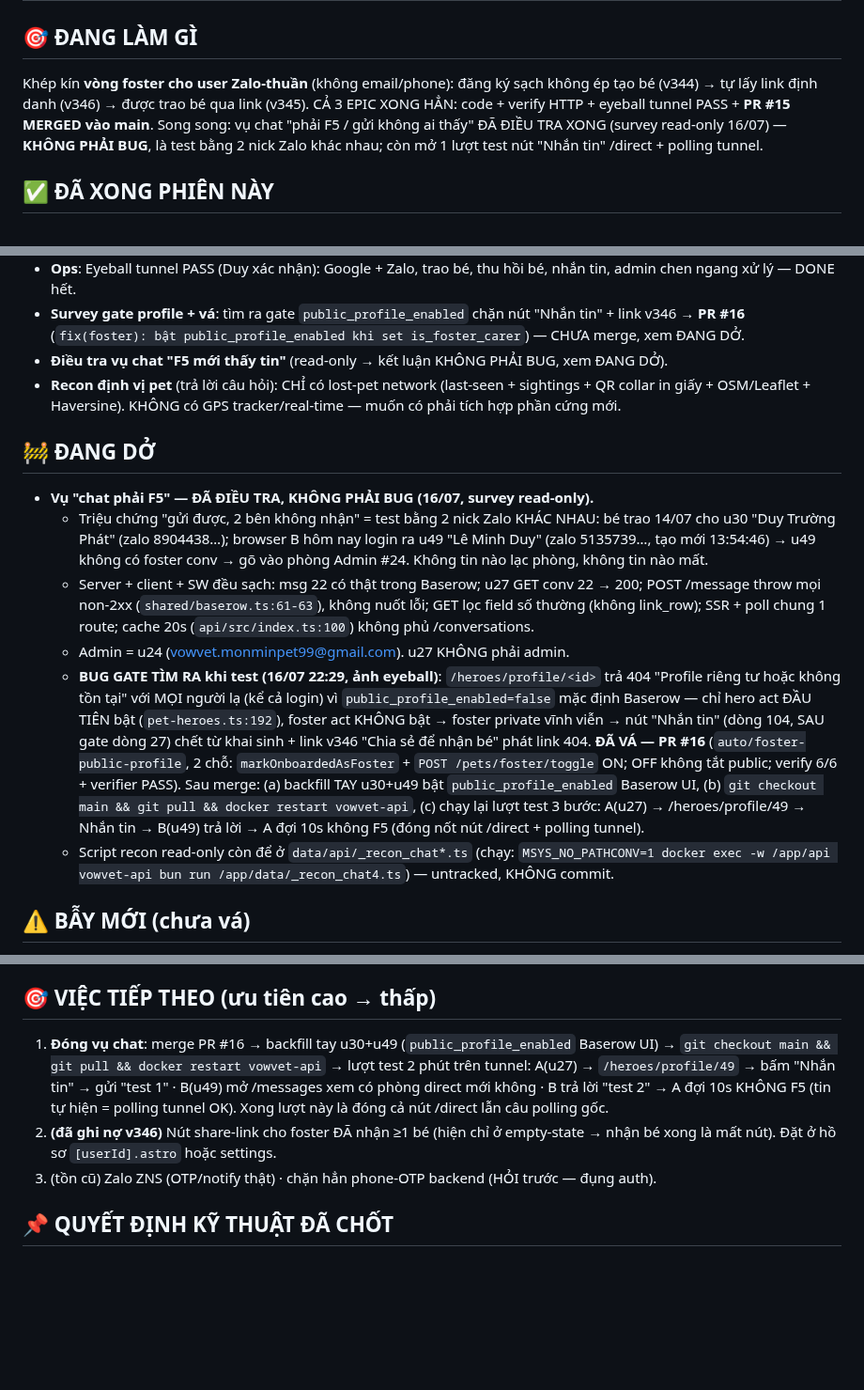
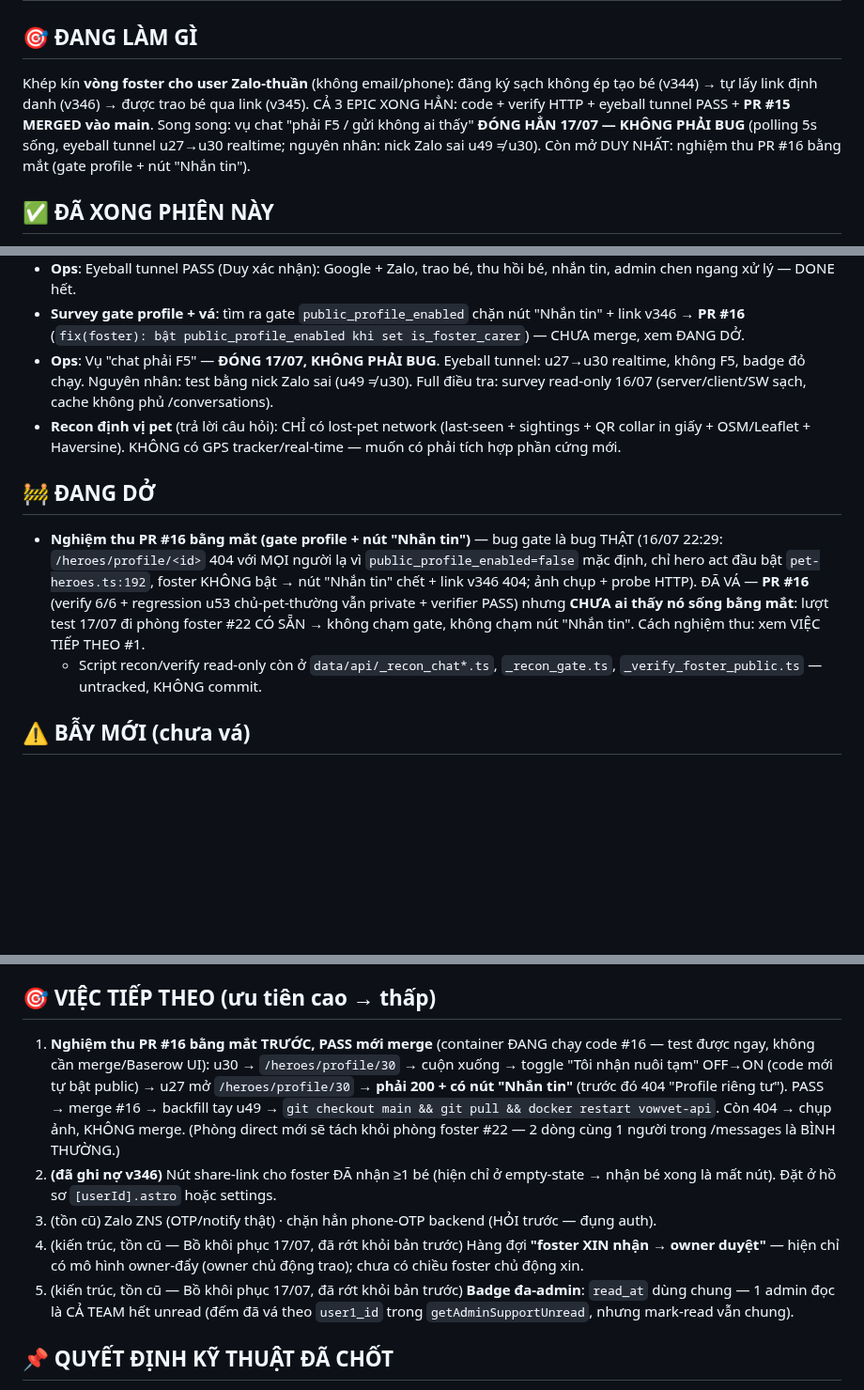
Before and after one commit to duytruongphat99999-sudo/vowvet, a Markdown page: CONTEXT_SYNC.md, 3 parts joined by grey strips. Shown at 94% size. Drawn GitHub-style; blank space fills up the shorter version.

Commit message:
docs: CONTEXT_SYNC — dong vu chat (17/07, khong phai bug) + 3 sua ton
- Vu 'chat phai F5' DONG HAN: eyeball tunnel u27->u30 realtime khong F5, badge do chay;
  nguyen nhan nick Zalo sai (u49 != u30). Chuyen sang DA XONG > Ops.
- DANG DO chi con: nghiem thu PR #16 bang mat (test 17/07 di phong #22 co san, chua cham gate).
- Sua dong FILE QUAN TRONG: markOnboardedAsFoster (caller users.ts:207) vs markOnboarded
  (chu-pet, KHONG dung public_profile_enabled — regression u53).
- VIEC TIEP THEO #1 dao thu tu: nghiem thu bang mat TRUOC, PASS moi merge #16.
- Khoi phuc 2 item kien truc: hang doi foster xin->owner duyet + badge da-admin read_at chung.

Co-Authored-By: Claude Opus 4.8 (1M context) <noreply@anthropic.com>

```diff
--- a/CONTEXT_SYNC.md
+++ b/CONTEXT_SYNC.md
@@ -1,7 +1,7 @@
 # CONTEXT SYNC — 2026-07-16 21:00
 
 ## 🎯 ĐANG LÀM GÌ
-Khép kín **vòng foster cho user Zalo-thuần** (không email/phone): đăng ký sạch không ép tạo bé (v344) → tự lấy link định danh (v346) → được trao bé qua link (v345). CẢ 3 EPIC XONG HẲN: code + verify HTTP + eyeball tunnel PASS + **PR #15 MERGED vào main**. Song song: vụ chat "phải F5 / gửi không ai thấy" ĐÃ ĐIỀU TRA XONG (survey read-only 16/07) — **KHÔNG PHẢI BUG**, là test bằng 2 nick Zalo khác nhau; còn mở 1 lượt test nút "Nhắn tin" /direct + polling tunnel.
+Khép kín **vòng foster cho user Zalo-thuần** (không email/phone): đăng ký sạch không ép tạo bé (v344) → tự lấy link định danh (v346) → được trao bé qua link (v345). CẢ 3 EPIC XONG HẲN: code + verify HTTP + eyeball tunnel PASS + **PR #15 MERGED vào main**. Song song: vụ chat "phải F5 / gửi không ai thấy" **ĐÓNG HẲN 17/07 — KHÔNG PHẢI BUG** (polling 5s sống, eyeball tunnel u27→u30 realtime; nguyên nhân: nick Zalo sai u49 ≠ u30). Còn mở DUY NHẤT: nghiệm thu PR #16 bằng mắt (gate profile + nút "Nhắn tin").
 
 ## ✅ ĐÃ XONG PHIÊN NÀY
 - **v344 Foster onboarding** (commit `20d15a9`, verify HTTP 21/21):
@@ -17,16 +17,12 @@ Khép kín **vòng foster cho user Zalo-thuần** (không email/phone): đăng k
 - **Ops**: 4 commit push nhánh `feat/foster-zalo-flow` → **PR #15 MERGED vào main (`23a9b9a`)**: `d50eb1e` + `20d15a9` + `4bc88ee` + `a44dea5`.
 - **Ops**: Eyeball tunnel PASS (Duy xác nhận): Google + Zalo, trao bé, thu hồi bé, nhắn tin, admin chen ngang xử lý — DONE hết.
 - **Survey gate profile + vá**: tìm ra gate `public_profile_enabled` chặn nút "Nhắn tin" + link v346 → **PR #16** (`fix(foster): bật public_profile_enabled khi set is_foster_carer`) — CHƯA merge, xem ĐANG DỞ.
-- **Điều tra vụ chat "F5 mới thấy tin"** (read-only → kết luận KHÔNG PHẢI BUG, xem ĐANG DỞ).
+- **Ops**: Vụ "chat phải F5" — **ĐÓNG 17/07, KHÔNG PHẢI BUG**. Eyeball tunnel: u27→u30 realtime, không F5, badge đỏ chạy. Nguyên nhân: test bằng nick Zalo sai (u49 ≠ u30). Full điều tra: survey read-only 16/07 (server/client/SW sạch, cache không phủ /conversations).
 - **Recon định vị pet** (trả lời câu hỏi): CHỈ có lost-pet network (last-seen + sightings + QR collar in giấy + OSM/Leaflet + Haversine). KHÔNG có GPS tracker/real-time — muốn có phải tích hợp phần cứng mới.
 
 ## 🚧 ĐANG DỞ
-- **Vụ "chat phải F5" — ĐÃ ĐIỀU TRA, KHÔNG PHẢI BUG (16/07, survey read-only).**
-  - Triệu chứng "gửi được, 2 bên không nhận" = test bằng 2 nick Zalo KHÁC NHAU: bé trao 14/07 cho u30 "Duy Trường Phát" (zalo 8904438…); browser B hôm nay login ra u49 "Lê Minh Duy" (zalo 5135739…, tạo mới 13:54:46) → u49 không có foster conv → gõ vào phòng Admin #24. Không tin nào lạc phòng, không tin nào mất.
-  - Server + client + SW đều sạch: msg 22 có thật trong Baserow; u27 GET conv 22 → 200; POST /message throw mọi non-2xx (`shared/baserow.ts:61-63`), không nuốt lỗi; GET lọc field số thường (không link_row); SSR + poll chung 1 route; cache 20s (`api/src/index.ts:100`) không phủ /conversations.
-  - Admin = u24 (vowvet.monminpet99@gmail.com). u27 KHÔNG phải admin.
-  - **BUG GATE TÌM RA khi test (16/07 22:29, ảnh eyeball)**: `/heroes/profile/<id>` trả 404 "Profile riêng tư hoặc không tồn tại" với MỌI người lạ (kể cả login) vì `public_profile_enabled=false` mặc định Baserow — chỉ hero act ĐẦU TIÊN bật (`pet-heroes.ts:192`), foster act KHÔNG bật → foster private vĩnh viễn → nút "Nhắn tin" (dòng 104, SAU gate dòng 27) chết từ khai sinh + link v346 "Chia sẻ để nhận bé" phát link 404. **ĐÃ VÁ — PR #16** (`auto/foster-public-profile`, 2 chỗ: `markOnboardedAsFoster` + `POST /pets/foster/toggle` ON; OFF không tắt public; verify 6/6 + verifier PASS). Sau merge: (a) backfill TAY u30+u49 bật `public_profile_enabled` Baserow UI, (b) `git checkout main && git pull && docker restart vowvet-api`, (c) chạy lại lượt test 3 bước: A(u27) → /heroes/profile/49 → Nhắn tin → B(u49) trả lời → A đợi 10s không F5 (đóng nốt nút /direct + polling tunnel).
-  - Script recon read-only còn để ở `data/api/_recon_chat*.ts` (chạy: `MSYS_NO_PATHCONV=1 docker exec -w /app/api vowvet-api bun run /app/data/_recon_chat4.ts`) — untracked, KHÔNG commit.
+- **Nghiệm thu PR #16 bằng mắt (gate profile + nút "Nhắn tin")** — bug gate là bug THẬT (16/07 22:29: `/heroes/profile/<id>` 404 với MỌI người lạ vì `public_profile_enabled=false` mặc định, chỉ hero act đầu bật `pet-heroes.ts:192`, foster KHÔNG bật → nút "Nhắn tin" chết + link v346 404; ảnh chụp + probe HTTP). ĐÃ VÁ — **PR #16** (verify 6/6 + regression u53 chủ-pet-thường vẫn private + verifier PASS) nhưng **CHƯA ai thấy nó sống bằng mắt**: lượt test 17/07 đi phòng foster #22 CÓ SẴN → không chạm gate, không chạm nút "Nhắn tin". Cách nghiệm thu: xem VIỆC TIẾP THEO #1.
+  - Script recon/verify read-only còn ở `data/api/_recon_chat*.ts`, `_recon_gate.ts`, `_verify_foster_public.ts` — untracked, KHÔNG commit.
 
 ## ⚠️ BẪY MỚI (chưa vá)
 - **Mỗi transfer đẻ conversation MỚI cho cùng cặp user** (context_id = handover_id mới). Cặp 35↔37 đang có 3 conv: #11,12,15. Hiện 17 foster conv. Về sau sẽ tạo ĐÚNG triệu chứng "nhắn không thấy": A ở phòng cũ, B ở phòng mới. Cần findOrCreate theo CẶP USER thay vì theo handover.
@@ -34,9 +30,11 @@ Khép kín **vòng foster cho user Zalo-thuần** (không email/phone): đăng k
 - **"Thu hồi bé" (`foster-reclaim.ts:107-111`) XOÁ handover + hero_act + trừ foster_acts_count** → conv foster cũ trỏ `context_id` vào handover đã xoá (conv #7→17, #22→31 đang dangling); `POST /conversations/foster` với handover_id đó sẽ 404. Foster act ghi ĐÚNG (đối chiếu u33=1/1, u35=6/6, u39=6/6 khớp handovers) — u27=0 là do reclaim, KHÔNG phải bug ghi.
 
 ## 🎯 VIỆC TIẾP THEO (ưu tiên cao → thấp)
-1. **Đóng vụ chat**: merge PR #16 → backfill tay u30+u49 (`public_profile_enabled` Baserow UI) → `git checkout main && git pull && docker restart vowvet-api` → lượt test 2 phút trên tunnel: A(u27) → `/heroes/profile/49` → bấm "Nhắn tin" → gửi "test 1" · B(u49) mở /messages xem có phòng direct mới không · B trả lời "test 2" → A đợi 10s KHÔNG F5 (tin tự hiện = polling tunnel OK). Xong lượt này là đóng cả nút /direct lẫn câu polling gốc.
+1. **Nghiệm thu PR #16 bằng mắt TRƯỚC, PASS mới merge** (container ĐANG chạy code #16 — test được ngay, không cần merge/Baserow UI): u30 → `/heroes/profile/30` → cuộn xuống → toggle "Tôi nhận nuôi tạm" OFF→ON (code mới tự bật public) → u27 mở `/heroes/profile/30` → **phải 200 + có nút "Nhắn tin"** (trước đó 404 "Profile riêng tư"). PASS → merge #16 → backfill tay u49 → `git checkout main && git pull && docker restart vowvet-api`. Còn 404 → chụp ảnh, KHÔNG merge. (Phòng direct mới sẽ tách khỏi phòng foster #22 — 2 dòng cùng 1 người trong /messages là BÌNH THƯỜNG.)
 2. **(đã ghi nợ v346)** Nút share-link cho foster ĐÃ nhận ≥1 bé (hiện chỉ ở empty-state → nhận bé xong là mất nút). Đặt ở hồ sơ `[userId].astro` hoặc settings.
 3. (tồn cũ) Zalo ZNS (OTP/notify thật) · chặn hẳn phone-OTP backend (HỎI trước — đụng auth).
+4. (kiến trúc, tồn cũ — Bồ khôi phục 17/07, đã rớt khỏi bản trước) Hàng đợi **"foster XIN nhận → owner duyệt"** — hiện chỉ có mô hình owner-đẩy (owner chủ động trao); chưa có chiều foster chủ động xin.
+5. (kiến trúc, tồn cũ — Bồ khôi phục 17/07, đã rớt khỏi bản trước) **Badge đa-admin**: `read_at` dùng chung — 1 admin đọc là CẢ TEAM hết unread (đếm đã vá theo `user1_id` trong `getAdminSupportUnread`, nhưng mark-read vẫn chung).
 
 ## 📌 QUYẾT ĐỊNH KỸ THUẬT ĐÃ CHỐT
 - **Gate onboarding nằm ở `/me`** (`auth.ts` ~212): `is_onboarded = pets.length>0 || onboarded===true`. Mọi login endpoint ĐÃ dùng `getIsOnboarded` (đọc field `onboarded`) từ trước → fix 1 dòng /me là mắt xích thiếu duy nhất. Middleware chỉ đọc cookie, KHÔNG tự tính.
```
Also changed, not shown: other parts of CONTEXT_SYNC.md (+1 -1 lines).
